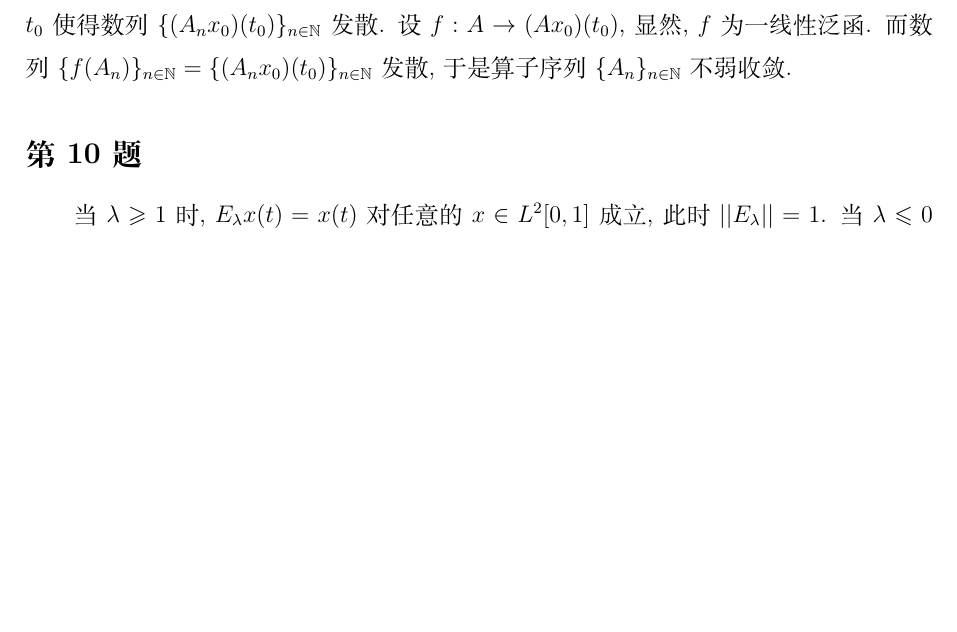
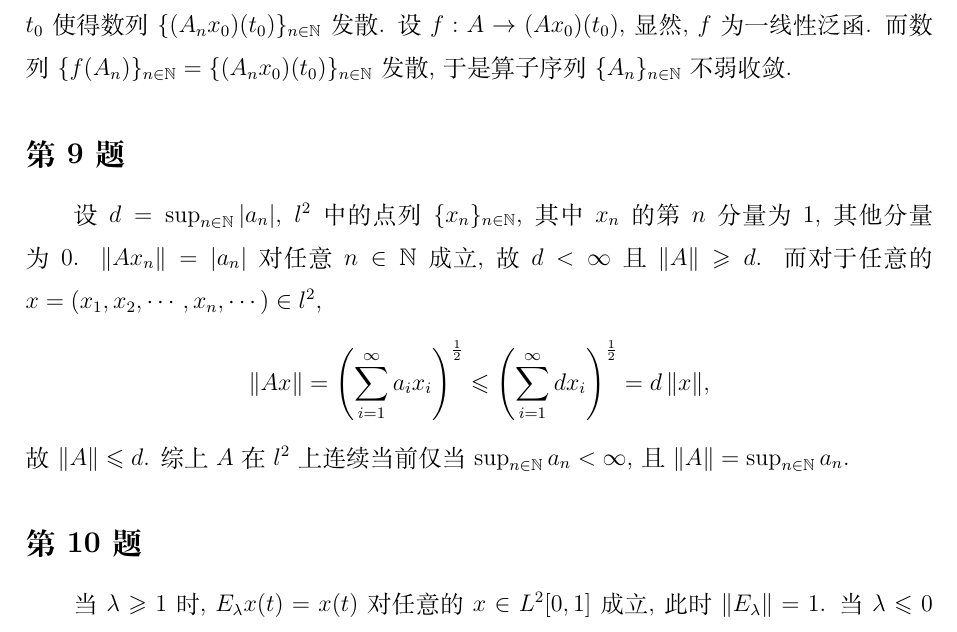
Before and after one commit to June-6th/MathHomework, a LaTeX document (泛函分析/h8.tex): part of the page before the commit and part of page 1 of 2 after it, cut so that both start at the same text, the shorter picture padded with empty space. Compiled offline with XeLaTeX.

Commit message:
添加泛函分析第 8 次作业的第 9 题.

```diff
--- a/泛函分析/h8.tex
+++ b/泛函分析/h8.tex
@@ -29,8 +29,23 @@
 而数列 $\{ f(A_n) \}_{n \in \mathbb{N}} = \{ (A_n x_0)(t_0) \}_{n \in \mathbb{N}}$ 发散,
 于是算子序列 $\{ A_n \}_{n \in \mathbb{N}}$ 不弱收敛.
 
+\subsection{第 9 题}
+设 $d = \sup_{n \in \mathbb{N}} | a_n |$,
+$l^2$ 中的点列 $\{ x_n \}_{n \in \mathbb{N}}$, 其中 $x_n$ 的第 $n$ 分量为 $1$, 其他分量为 $0$.
+$\| A x_n \| = | a_n |$ 对任意 $n \in \mathbb{N}$ 成立,
+故 $d < \infty$ 且 $\| A \| \geqslant d$.
+而对于任意的 $x = (x_1, x_2, \cdots, x_n, \cdots)\in l^2$,
+\[
+    \| A x \| = \left( \sum_{i = 1}^{\infty} a_i x_i \right)^{\frac{1}{2}}
+    \leqslant \left( \sum_{i = 1}^{\infty} d x_i \right)^{\frac{1}{2}}
+    = d \, \| x \|,
+\]
+故 $\| A \| \leqslant d$.
+综上 $A$ 在 $l^2$ 上连续当前仅当 $\sup_{n \in \mathbb{N}} a_n < \infty$,
+且 $\| A \| = \sup_{n \in \mathbb{N}} a_n$.
+
 \subsection{第 10 题}
-当 $\lambda \geqslant 1$ 时, $E_{\lambda} x(t) = x(t)$ 对任意的 $x \in L^2[0, 1]$ 成立, 此时 $|| E_{\lambda} || = 1$.
-当 $\lambda \leqslant 0$ 时, $E_{\lambda} x(t) = 0$ 对任意的 $x \in L^2[0, 1]$ 成立, 此时 $|| E_{\lambda} || = 0$.
+当 $\lambda \geqslant 1$ 时, $E_{\lambda} x(t) = x(t)$ 对任意的 $x \in L^2[0, 1]$ 成立, 此时 $\| E_{\lambda} \| = 1$.
+当 $\lambda \leqslant 0$ 时, $E_{\lambda} x(t) = 0$ 对任意的 $x \in L^2[0, 1]$ 成立, 此时 $\| E_{\lambda} \| = 0$.
 当 $ 0 < \lambda < 1$ 时, 任意 $x(t) \in L^2[0, 1]$
 \begin{align*}
```
Also changed, not shown: 泛函分析/h8.tex (10 more changed lines).
